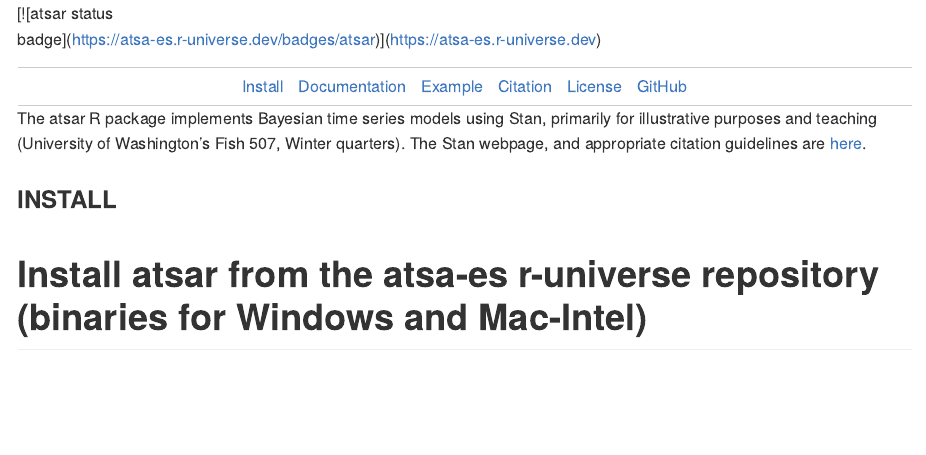
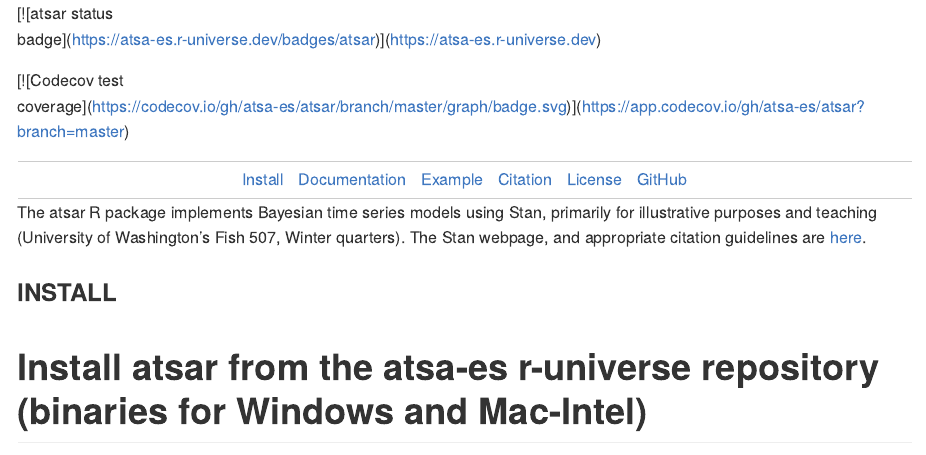
Before and after one commit to atsa-es/atsar, an R Markdown document (README.Rmd): the page in a window 1100 px wide, from its top. The pictures show the output file README.md that the author committed with the source, drawn offline in the style of GitHub; badge pictures from the web are left out.

Commit message:
add badge

```diff
--- a/README.Rmd
+++ b/README.Rmd
@@ -15,6 +15,10 @@
 
   <!-- badges: start -->
 [![atsar status badge](https://atsa-es.r-universe.dev/badges/atsar)](https://atsa-es.r-universe.dev)[![R-CMD-check](https://github.com/nwfsc-timeseries/atsar/workflows/R-CMD-check/badge.svg)](https://github.com/nwfsc-timeseries/atsar/actions)
+  <!-- badges: end -->
+
+  <!-- badges: start -->
+  [![Codecov test coverage](https://codecov.io/gh/atsa-es/atsar/branch/master/graph/badge.svg)](https://app.codecov.io/gh/atsa-es/atsar?branch=master)
   <!-- badges: end -->
 
 <style>
```
Also changed, not shown: README.md.
